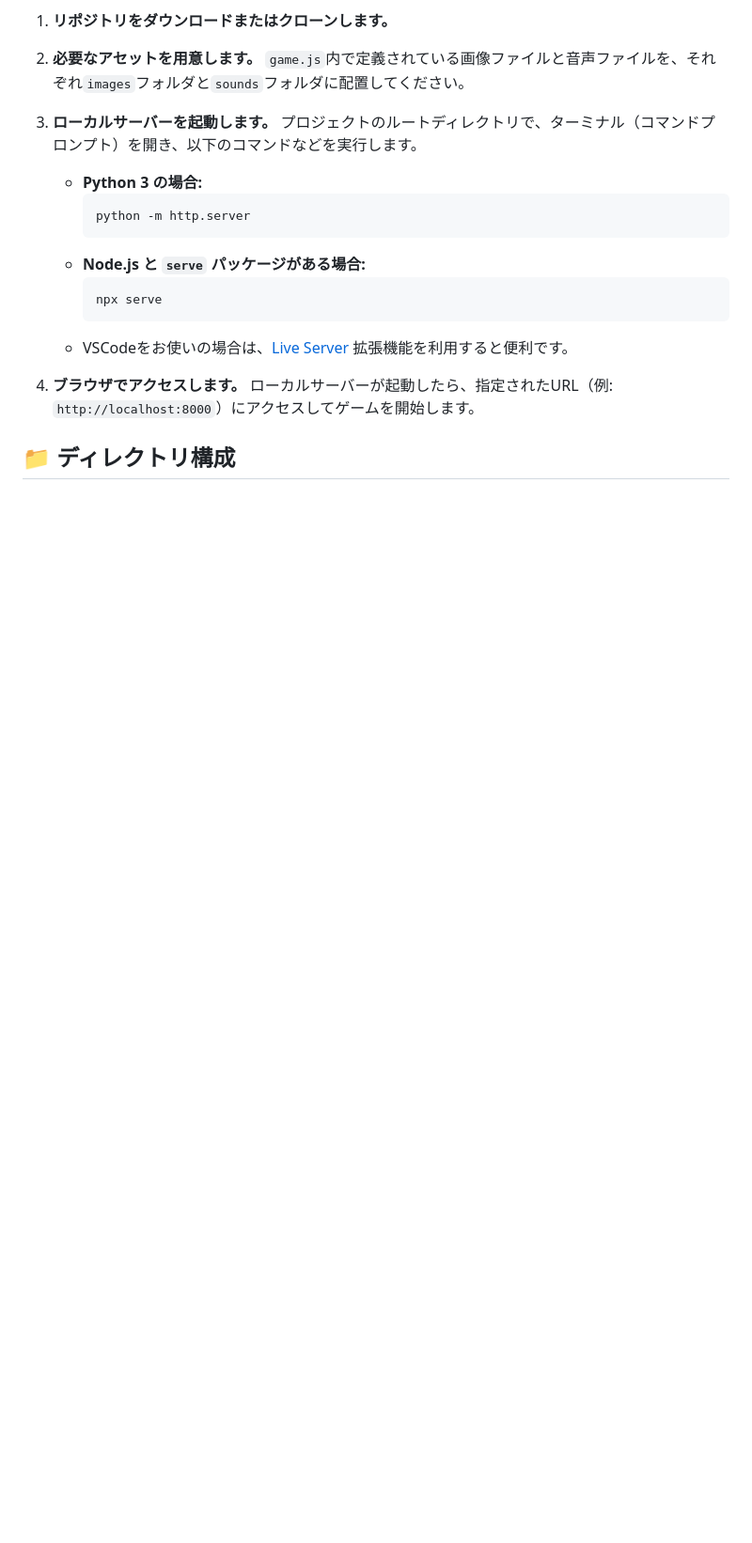
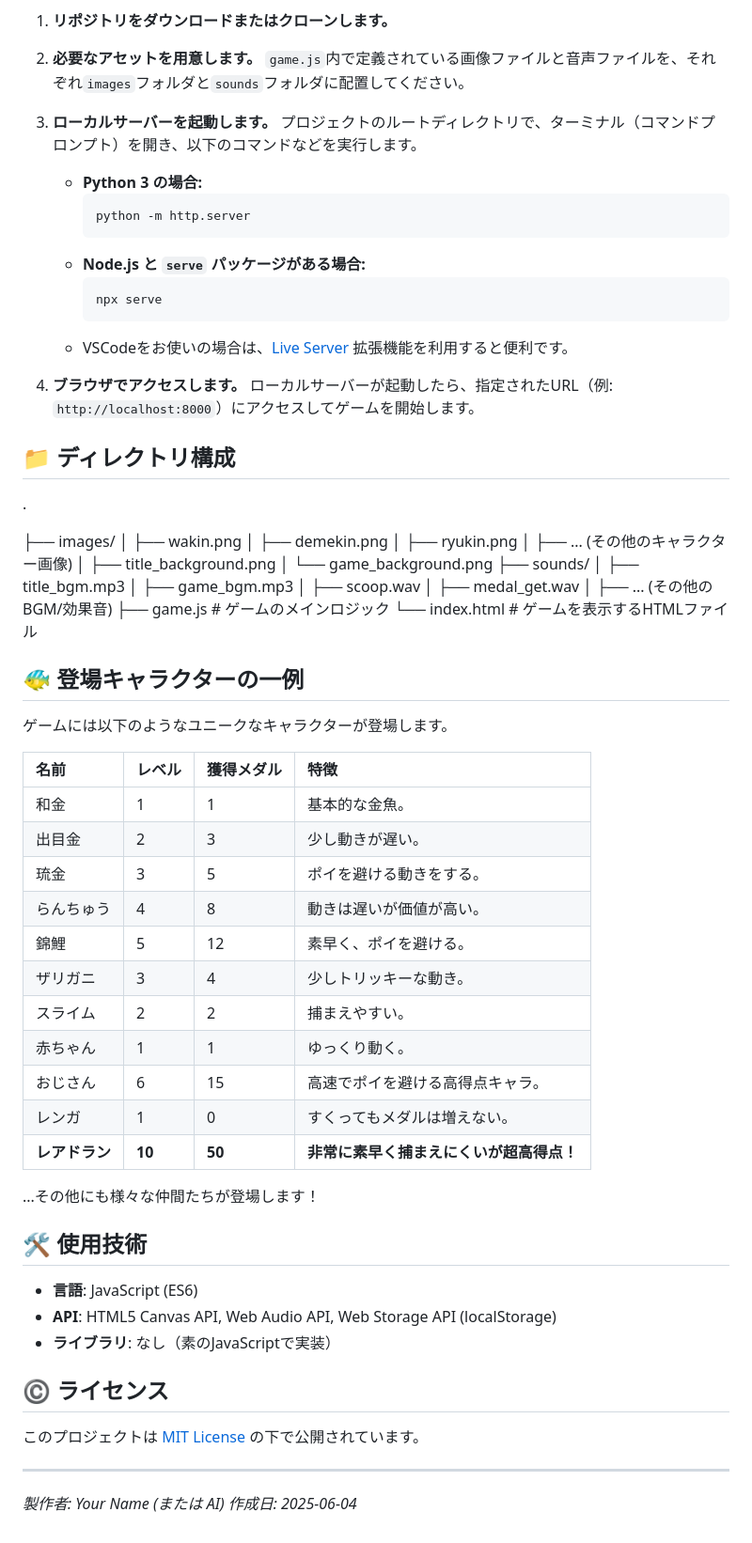
Before and after one commit to YutoShimmyo/goldfish_scooping_game, a Markdown page: README.md, the part around the change. Shown at 94% size. Rendered like a GitHub page; blank space fills up the shorter version.

```diff
--- a/README.md
+++ b/README.md
@@ -57,3 +57,55 @@
     ローカルサーバーが起動したら、指定されたURL（例: `http://localhost:8000`）にアクセスしてゲームを開始します。
 
 ## 📁 ディレクトリ構成
+.
+
+├── images/
+│   ├── wakin.png
+│   ├── demekin.png
+│   ├── ryukin.png
+│   ├── ... (その他のキャラクター画像)
+│   ├── title_background.png
+│   └── game_background.png
+├── sounds/
+│   ├── title_bgm.mp3
+│   ├── game_bgm.mp3
+│   ├── scoop.wav
+│   ├── medal_get.wav
+│   ├── ... (その他のBGM/効果音)
+├── game.js         # ゲームのメインロジック
+└── index.html      # ゲームを表示するHTMLファイル
+
+
+## 🐠 登場キャラクターの一例
+
+ゲームには以下のようなユニークなキャラクターが登場します。
+
+| 名前 | レベル | 獲得メダル | 特徴 |
+| :--- | :--- | :--- | :--- |
+| 和金 | 1 | 1 | 基本的な金魚。 |
+| 出目金 | 2 | 3 | 少し動きが遅い。 |
+| 琉金 | 3 | 5 | ポイを避ける動きをする。 |
+| らんちゅう | 4 | 8 | 動きは遅いが価値が高い。 |
+| 錦鯉 | 5 | 12 | 素早く、ポイを避ける。 |
+| ザリガニ | 3 | 4 | 少しトリッキーな動き。 |
+| スライム | 2 | 2 | 捕まえやすい。 |
+| 赤ちゃん | 1 | 1 | ゆっくり動く。 |
+| おじさん | 6 | 15 | 高速でポイを避ける高得点キャラ。 |
+| レンガ | 1 | 0 | すくってもメダルは増えない。 |
+| **レアドラン** | **10** | **50** | **非常に素早く捕まえにくいが超高得点！** |
+
+...その他にも様々な仲間たちが登場します！
+
+## 🛠️ 使用技術
+
+* **言語**: JavaScript (ES6)
+* **API**: HTML5 Canvas API, Web Audio API, Web Storage API (localStorage)
+* **ライブラリ**: なし（素のJavaScriptで実装）
+
+## ©️ ライセンス
+
+このプロジェクトは [MIT License](LICENSE) の下で公開されています。
+
+---
+*製作者: Your Name (または AI)*
+*作成日: 2025-06-04*
```
